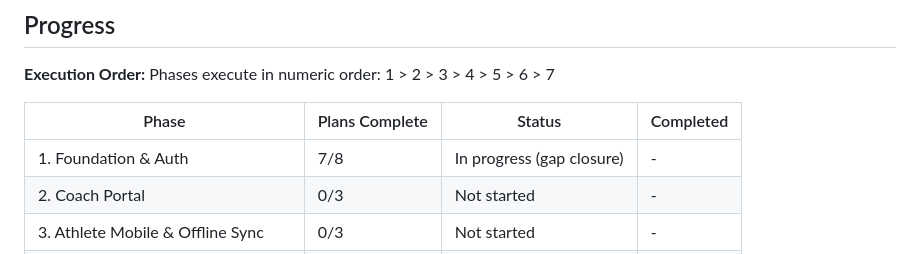
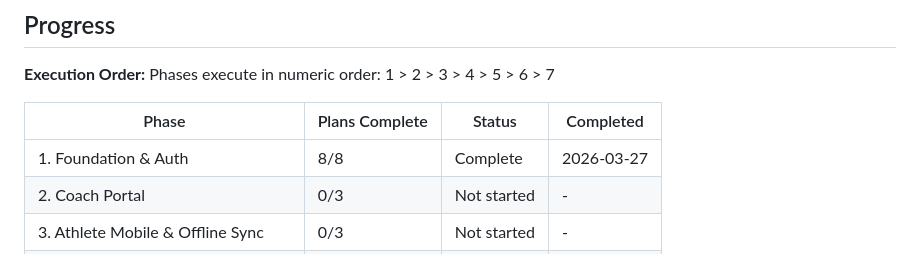
Before and after one commit to JSkally/LevelUp, a Markdown page: .planning/ROADMAP.md, the part around the change. GitHub-like rendering.

```diff
--- a/.planning/ROADMAP.md
+++ b/.planning/ROADMAP.md
@@ -154,7 +154,7 @@ Phases execute in numeric order: 1 > 2 > 3 > 4 > 5 > 6 > 7
 
 | Phase | Plans Complete | Status | Completed |
 |-------|----------------|--------|-----------|
-| 1. Foundation & Auth | 7/8 | In progress (gap closure) | - |
+| 1. Foundation & Auth | 8/8 | Complete   | 2026-03-27 |
 | 2. Coach Portal | 0/3 | Not started | - |
 | 3. Athlete Mobile & Offline Sync | 0/3 | Not started | - |
 | 4. VBT & 1RM Engine | 0/3 | Not started | - |
```
Also changed, not shown: .planning/STATE.md (+8 -6 lines), 1 other file.
